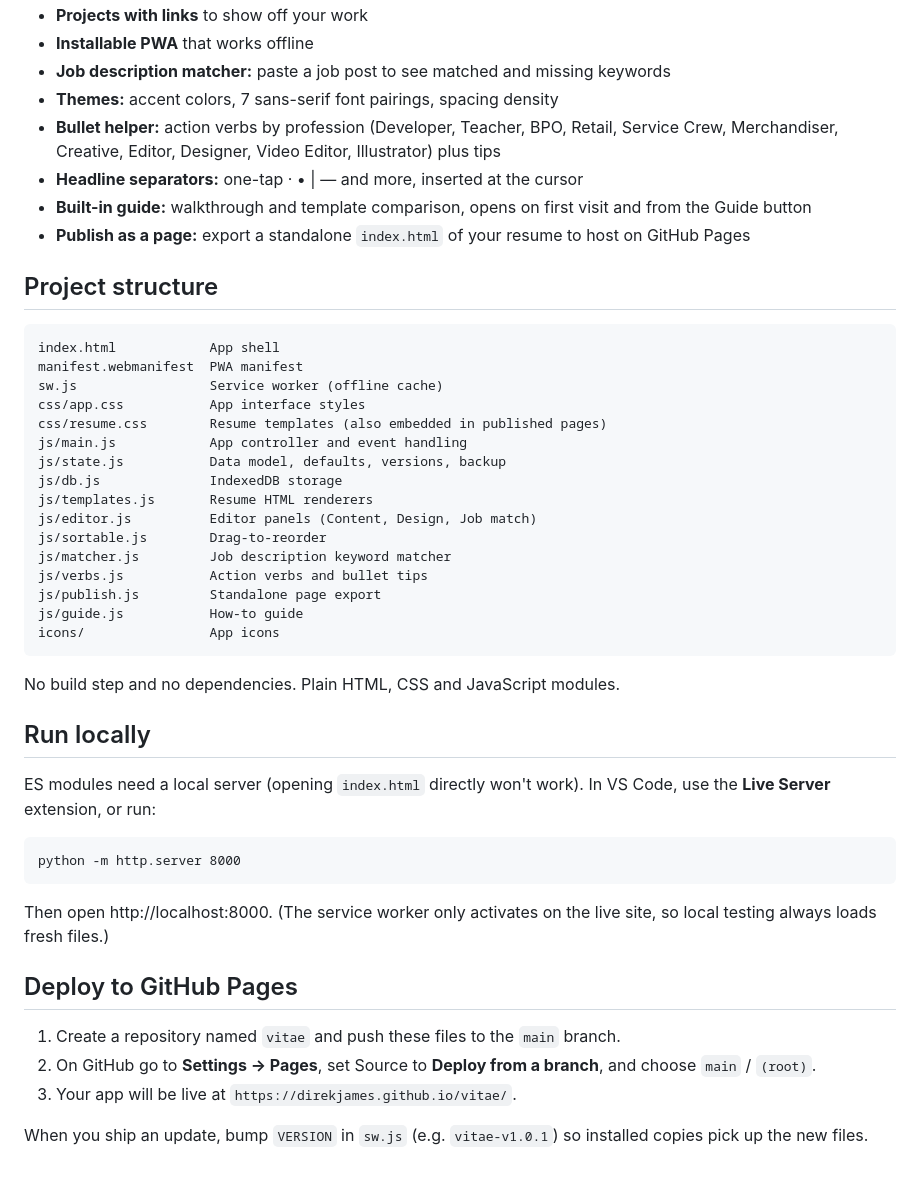
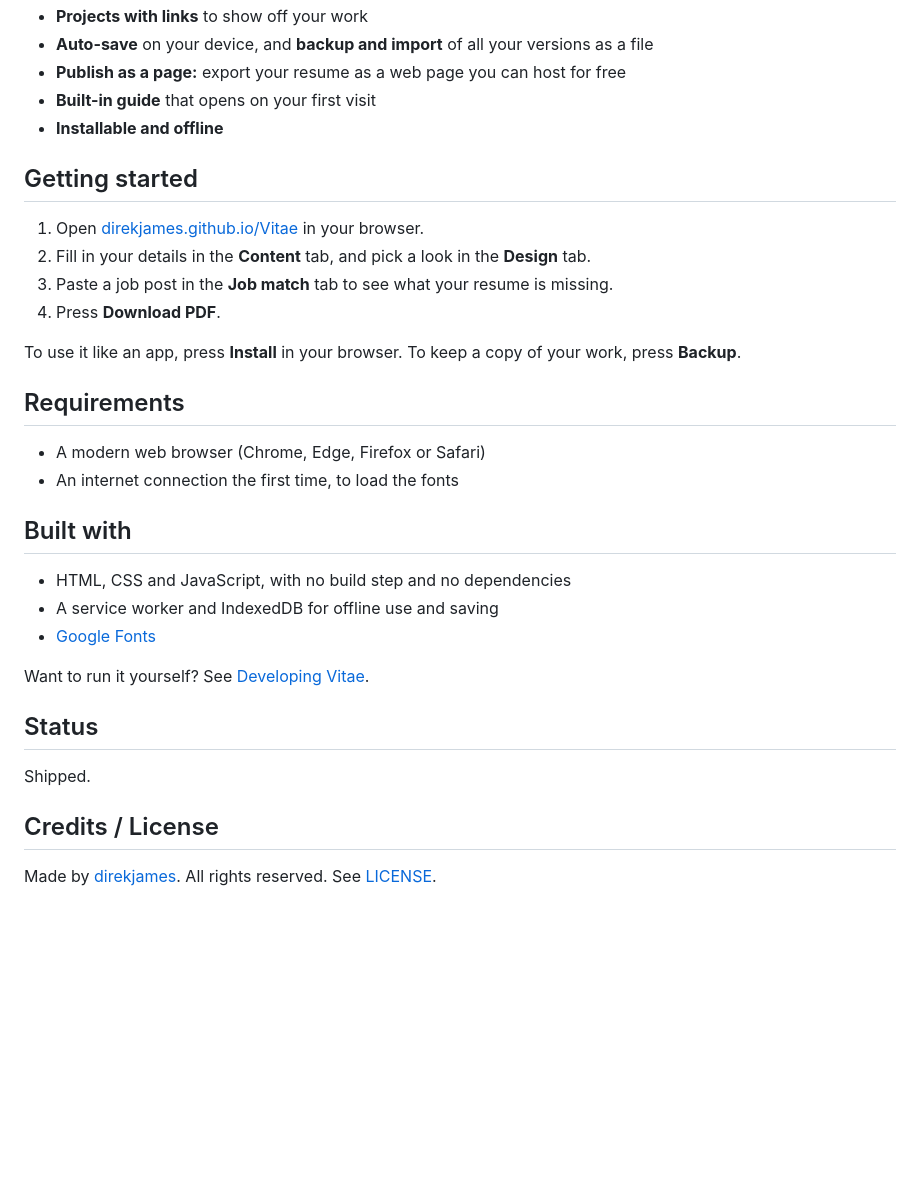
Before and after one commit to direkjames/Vitae, a Markdown page: README.md, the part around one of its changes. Rendered like a GitHub page; blank space fills up the shorter version.

````diff
--- a/README.md
+++ b/README.md
@@ -19,49 +39,35 @@ A premium, private resume builder that runs entirely in your browser. No account
 - **Projects with links** to show off your work
-- **Installable PWA** that works offline
-- **Job description matcher:** paste a job post to see matched and missing keywords
-- **Themes:** accent colors, 7 sans-serif font pairings, spacing density
-- **Bullet helper:** action verbs by profession (Developer, Teacher, BPO, Retail, Service Crew, Merchandiser, Creative, Editor, Designer, Video Editor, Illustrator) plus tips
-- **Headline separators:** one-tap · • | — and more, inserted at the cursor
-- **Built-in guide:** walkthrough and template comparison, opens on first visit and from the Guide button
-- **Publish as a page:** export a standalone `index.html` of your resume to host on GitHub Pages
+- **Auto-save** on your device, and **backup and import** of all your versions as a file
+- **Publish as a page:** export your resume as a web page you can host for free
+- **Built-in guide** that opens on your first visit
+- **Installable and offline**
 
-## Project structure
+## Getting started
 
-```
-index.html            App shell
-manifest.webmanifest  PWA manifest
-sw.js                 Service worker (offline cache)
-css/app.css           App interface styles
-css/resume.css        Resume templates (also embedded in published pages)
-js/main.js            App controller and event handling
-js/state.js           Data model, defaults, versions, backup
-js/db.js              IndexedDB storage
-js/templates.js       Resume HTML renderers
-js/editor.js          Editor panels (Content, Design, Job match)
-js/sortable.js        Drag-to-reorder
-js/matcher.js         Job description keyword matcher
-js/verbs.js           Action verbs and bullet tips
-js/publish.js         Standalone page export
-js/guide.js           How-to guide
-icons/                App icons
-```
+1. Open [direkjames.github.io/Vitae](https://direkjames.github.io/Vitae/) in your browser.
+2. Fill in your details in the **Content** tab, and pick a look in the **Design** tab.
+3. Paste a job post in the **Job match** tab to see what your resume is missing.
+4. Press **Download PDF**.
 
-No build step and no dependencies. Plain HTML, CSS and JavaScript modules.
+To use it like an app, press **Install** in your browser. To keep a copy of your work, press **Backup**.
 
-## Run locally
+## Requirements
 
-ES modules need a local server (opening `index.html` directly won't work). In VS Code, use the **Live Server** extension, or run:
+- A modern web browser (Chrome, Edge, Firefox or Safari)
+- An internet connection the first time, to load the fonts
 
-```
-python -m http.server 8000
-```
+## Built with
 
-Then open http://localhost:8000. (The service worker only activates on the live site, so local testing always loads fresh files.)
+- HTML, CSS and JavaScript, with no build step and no dependencies
+- A service worker and IndexedDB for offline use and saving
+- [Google Fonts](https://fonts.google.com)
 
-## Deploy to GitHub Pages
+Want to run it yourself? See [Developing Vitae](docs/DEVELOPING.md).
 
-1. Create a repository named `vitae` and push these files to the `main` branch.
-2. On GitHub go to **Settings → Pages**, set Source to **Deploy from a branch**, and choose `main` / `(root)`.
-3. Your app will be live at `https://direkjames.github.io/vitae/`.
+## Status
 
-When you ship an update, bump `VERSION` in `sw.js` (e.g. `vitae-v1.0.1`) so installed copies pick up the new files.
+Shipped.
+
+## Credits / License
+
+Made by [direkjames](https://github.com/direkjames). All rights reserved. See [LICENSE](LICENSE).
````
Also changed, not shown: other parts of README.md (+32 -12 lines), docs/DEVELOPING.md (added, +37 -0 lines), docs/screenshots/hero-1680x1050.png (added), docs/screenshots/hero-1920x1080.png (added).
